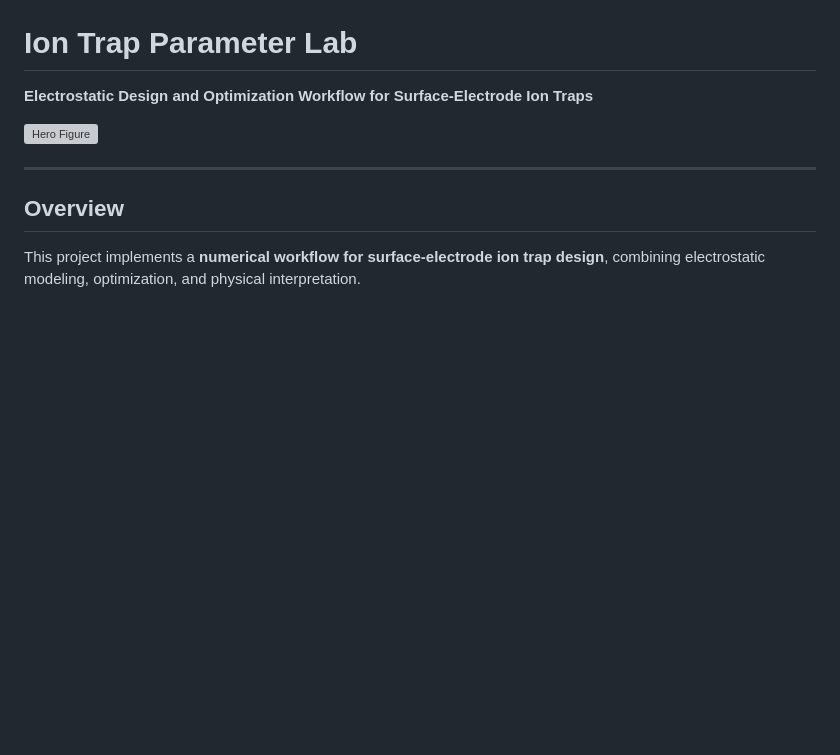
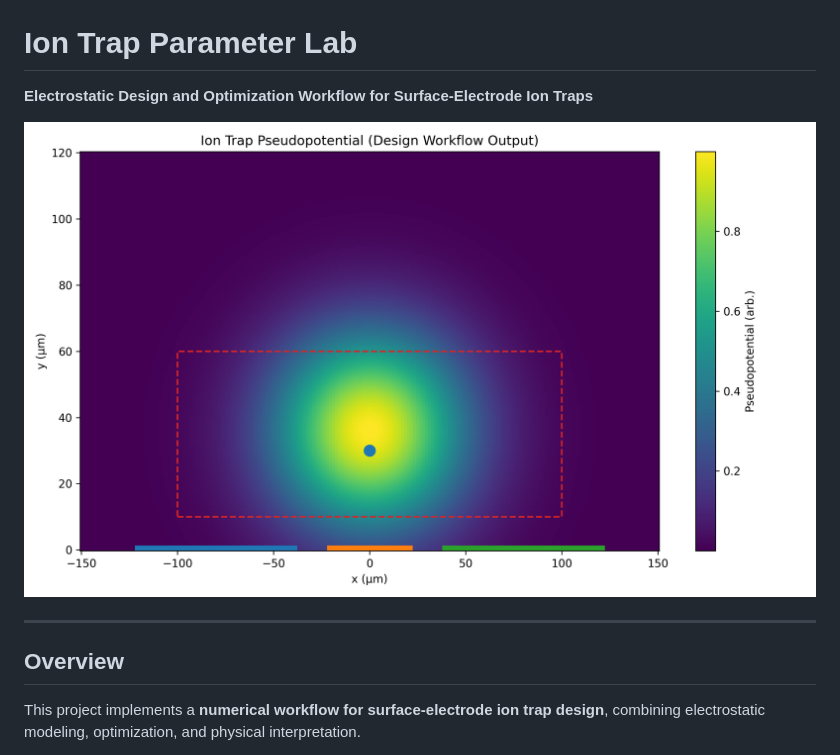
Before and after one commit to thinkthoughts/ion-trap-parameter-lab, a Markdown page: README.md, the part around the change. Drawn GitHub-style; blank space fills up the shorter version; grey boxes are pictures that could not be loaded.

```diff
--- a/README.md
+++ b/README.md
@@ -2,7 +2,7 @@
 
 **Electrostatic Design and Optimization Workflow for Surface-Electrode Ion Traps**
 
-![Hero Figure](figures/hero_figure_v2.png)
+![Hero Figure](figures/hero_figure.png)
 
 ---
 
```
